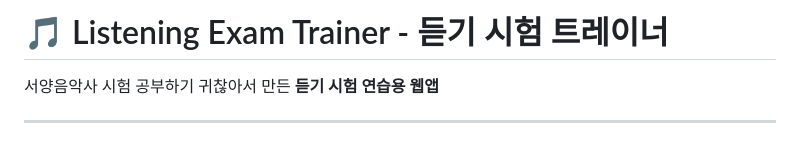
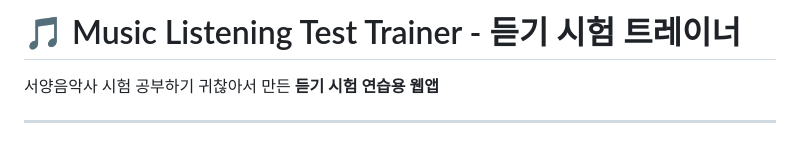
Before and after one commit to daserhabene/music-listening-test-trainer, a Markdown page: README.md, the part around the change. GitHub-like rendering.

```diff
--- a/README.md
+++ b/README.md
@@ -1,4 +1,4 @@
-# 🎵 Listening Exam Trainer - 듣기 시험 트레이너
+# 🎵 Music Listening Test Trainer - 듣기 시험 트레이너
 
 서양음악사 시험 공부하기 귀찮아서 만든
 **듣기 시험 연습용 웹앱**
```
